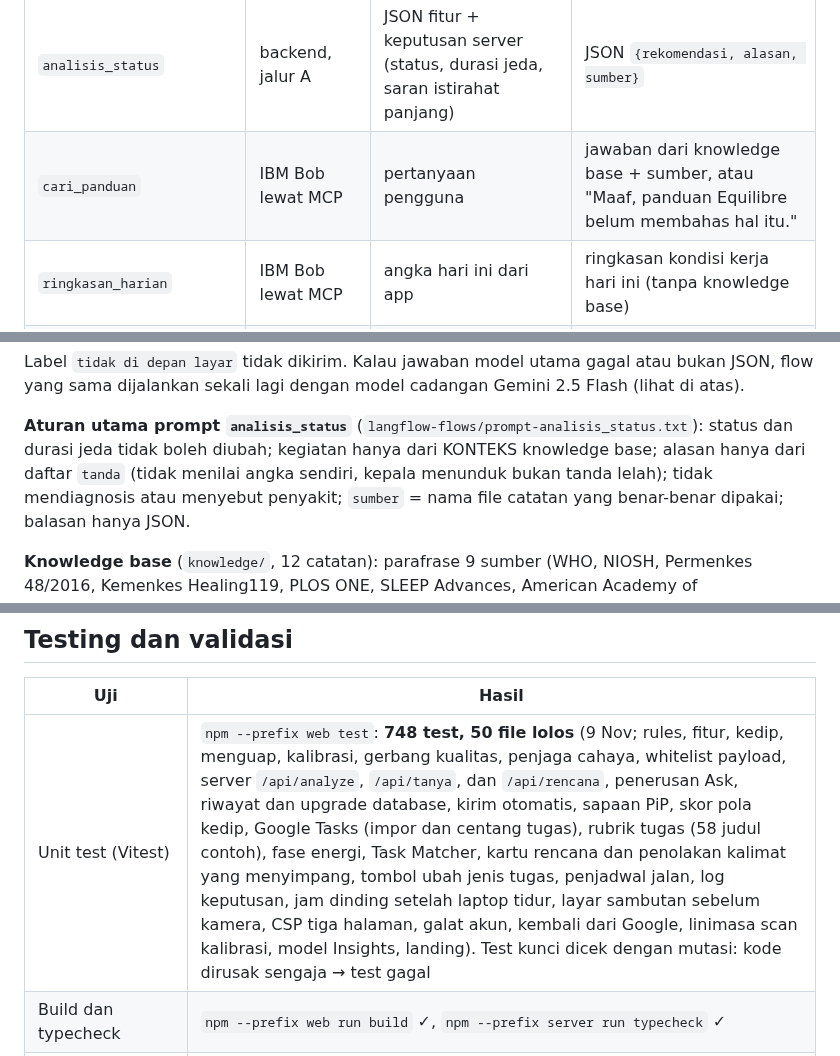
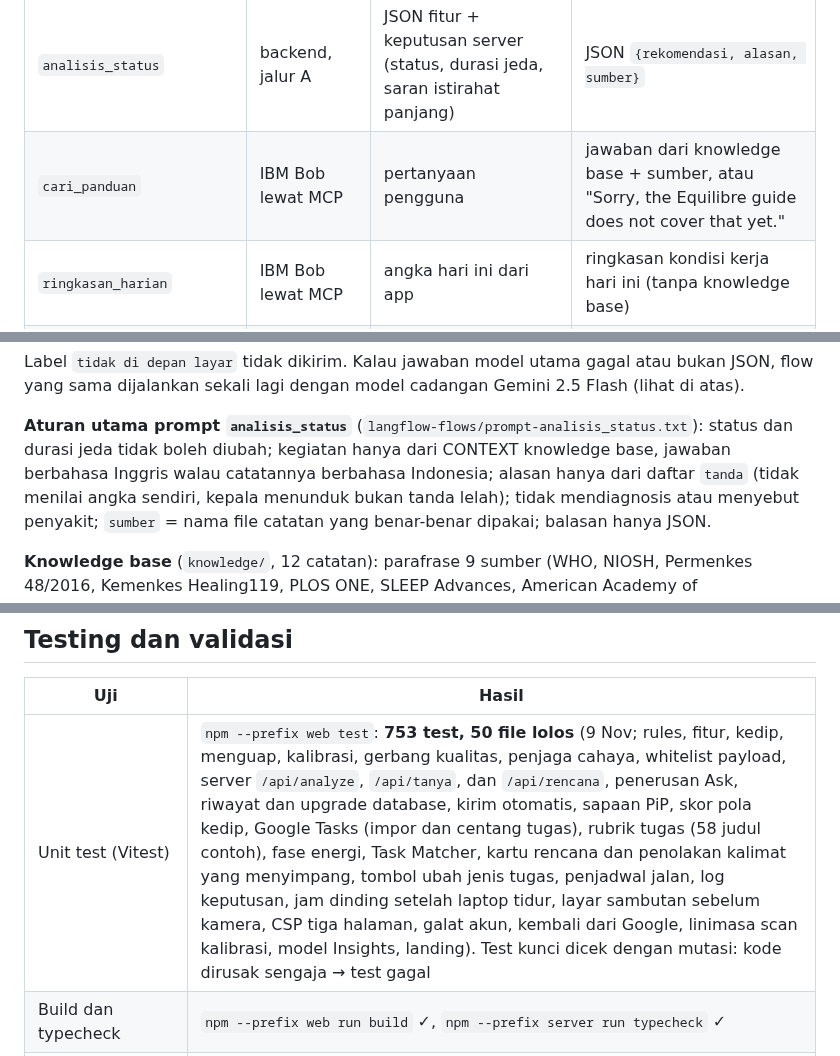
Before and after one commit to yayangacor/Equilibre, a Markdown page: README.md, 3 parts joined by grey strips. Rendered like a GitHub page.

```diff
--- a/README.md
+++ b/README.md
@@ -303,7 +303,7 @@ keempat flow (tanpa panggilan LLM).
 | Flow | Dipanggil oleh | Input | Output |
 |---|---|---|---|
 | `analisis_status` | backend, jalur A | JSON fitur + keputusan server (status, durasi jeda, saran istirahat panjang) | JSON `{rekomendasi, alasan, sumber}` |
-| `cari_panduan` | IBM Bob lewat MCP | pertanyaan pengguna | jawaban dari knowledge base + sumber, atau "Maaf, panduan Equilibre belum membahas hal itu." |
+| `cari_panduan` | IBM Bob lewat MCP | pertanyaan pengguna | jawaban dari knowledge base + sumber, atau "Sorry, the Equilibre guide does not cover that yet." |
 | `ringkasan_harian` | IBM Bob lewat MCP | angka hari ini dari app | ringkasan kondisi kerja hari ini (tanpa knowledge base) |
 | `rencana_kerja` (dibangun, belum pernah dijalankan di Langflow) | backend, jalur C | JSON fase energi + tugas abstrak `t1..tn` | JSON `{langkah[], tugas_id, alasan, sumber}`; server menambah `model` dan `cadangan` |
 
@@ -328,7 +328,7 @@ Label `tidak di depan layar` tidak dikirim. Kalau jawaban model utama gagal atau
 lagi dengan model cadangan Gemini 2.5 Flash (lihat di atas).
 
 **Aturan utama prompt `analisis_status`** (`langflow-flows/prompt-analisis_status.txt`): status dan durasi jeda tidak boleh
-diubah; kegiatan hanya dari KONTEKS knowledge base; alasan hanya dari daftar `tanda` (tidak menilai angka sendiri, kepala
+diubah; kegiatan hanya dari CONTEXT knowledge base, jawaban berbahasa Inggris walau catatannya berbahasa Indonesia; alasan hanya dari daftar `tanda` (tidak menilai angka sendiri, kepala
 menunduk bukan tanda lelah); tidak mendiagnosis atau menyebut penyakit; `sumber` = nama file catatan yang benar-benar dipakai;
 balasan hanya JSON.
 
@@ -520,7 +523,7 @@ Branch `deploy` adalah penanda rilis untuk hosting dan hanya di-fast-forward dar
 
 | Uji | Hasil |
 |---|---|
-| Unit test (Vitest) | `npm --prefix web test`: **748 test, 50 file lolos** (9 Nov; rules, fitur, kedip, menguap, kalibrasi, gerbang kualitas, penjaga cahaya, whitelist payload, server `/api/analyze`, `/api/tanya`, dan `/api/rencana`, penerusan Ask, riwayat dan upgrade database, kirim otomatis, sapaan PiP, skor pola kedip, Google Tasks (impor dan centang tugas), rubrik tugas (58 judul contoh), fase energi, Task Matcher, kartu rencana dan penolakan kalimat yang menyimpang, tombol ubah jenis tugas, penjadwal jalan, log keputusan, jam dinding setelah laptop tidur, layar sambutan sebelum kamera, CSP tiga halaman, galat akun, kembali dari Google, linimasa scan kalibrasi, model Insights, landing). Test kunci dicek dengan mutasi: kode dirusak sengaja → test gagal |
+| Unit test (Vitest) | `npm --prefix web test`: **753 test, 50 file lolos** (9 Nov; rules, fitur, kedip, menguap, kalibrasi, gerbang kualitas, penjaga cahaya, whitelist payload, server `/api/analyze`, `/api/tanya`, dan `/api/rencana`, penerusan Ask, riwayat dan upgrade database, kirim otomatis, sapaan PiP, skor pola kedip, Google Tasks (impor dan centang tugas), rubrik tugas (58 judul contoh), fase energi, Task Matcher, kartu rencana dan penolakan kalimat yang menyimpang, tombol ubah jenis tugas, penjadwal jalan, log keputusan, jam dinding setelah laptop tidur, layar sambutan sebelum kamera, CSP tiga halaman, galat akun, kembali dari Google, linimasa scan kalibrasi, model Insights, landing). Test kunci dicek dengan mutasi: kode dirusak sengaja → test gagal |
 | Build dan typecheck | `npm --prefix web run build` ✓, `npm --prefix server run typecheck` ✓ |
 | Replay rekaman sesi | Tombol "Unduh log sesi (CSV)" menyimpan angka per frame (tanpa gambar); `cd web && npm run replay -- <csv>` memutarnya lewat pipeline yang sama dengan app. Dipakai untuk menyetel threshold dan membandingkan sebelum/sesudah (`docs/tuning-notes.md`) |
 | Skenario demo (replay rekaman pengembang, hasil kode sebelum perubahan kamera 7 Nov) | kerja normal: `lelah` palsu 9 → **0** jendela setelah penyetelan; pura-pura mengantuk → `lelah` (7 jendela); mata terpejam → `tertidur`; kepala di meja dengan wajah tersembunyi → `tertidur`; pergi → `tidak di depan layar`; jaket di kursi tidak pernah jadi `tertidur` (kontrol negatif); HP di pangkuan dan HP setinggi dagu → `normal`; HP setinggi dada → `lelah ringan` (Keterbatasan) |
```
Also changed, not shown: other parts of README.md (+10 -7 lines).
